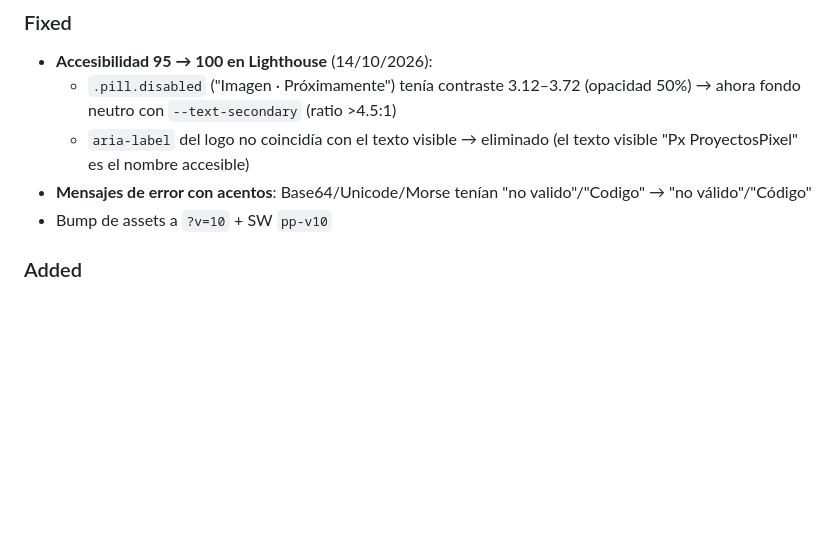
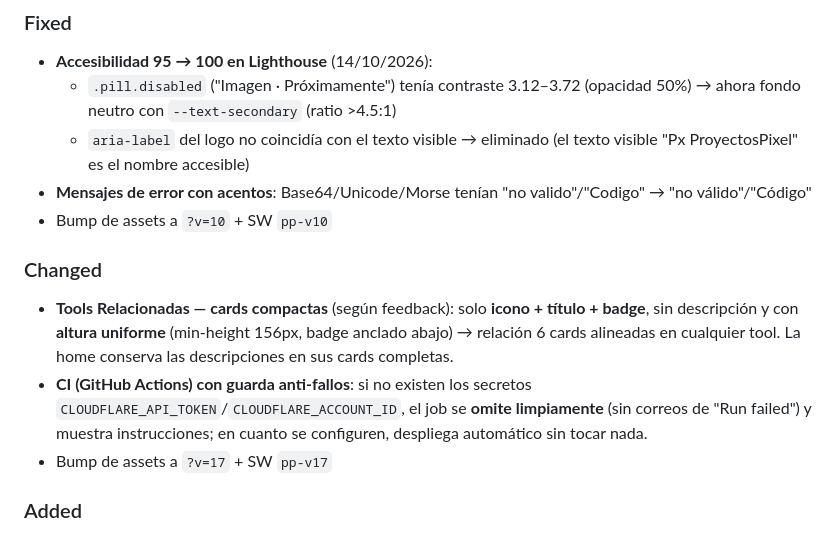
Before and after one commit to jasorioslo/proyectospixel, a Markdown page: CHANGELOG.md, the part around the change. GitHub-like rendering; blank space fills up the shorter version.

Commit message:
Docs: CHANGELOG cards compactas + guarda CI

```diff
--- a/CHANGELOG.md
+++ b/CHANGELOG.md
@@ -12,6 +12,11 @@ El formato está basado en [Keep a Changelog](https://keepachangelog.com/es/1.1.
   - `aria-label` del logo no coincidía con el texto visible → eliminado (el texto visible "Px ProyectosPixel" es el nombre accesible)
 - **Mensajes de error con acentos**: Base64/Unicode/Morse tenían "no valido"/"Codigo" → "no válido"/"Código"
 - Bump de assets a `?v=10` + SW `pp-v10`
+
+### Changed
+- **Tools Relacionadas — cards compactas** (según feedback): solo **icono + título + badge**, sin descripción y con **altura uniforme** (min-height 156px, badge anclado abajo) → relación 6 cards alineadas en cualquier tool. La home conserva las descripciones en sus cards completas.
+- **CI (GitHub Actions) con guarda anti-fallos**: si no existen los secretos `CLOUDFLARE_API_TOKEN`/`CLOUDFLARE_ACCOUNT_ID`, el job se **omite limpiamente** (sin correos de "Run failed") y muestra instrucciones; en cuanto se configuren, despliega automático sin tocar nada.
+- Bump de assets a `?v=17` + SW `pp-v17`
 
 ### Added
 - **🔐 FASE 5 — Seguridad (5 herramientas nuevas)** (14/10/2026):
```
